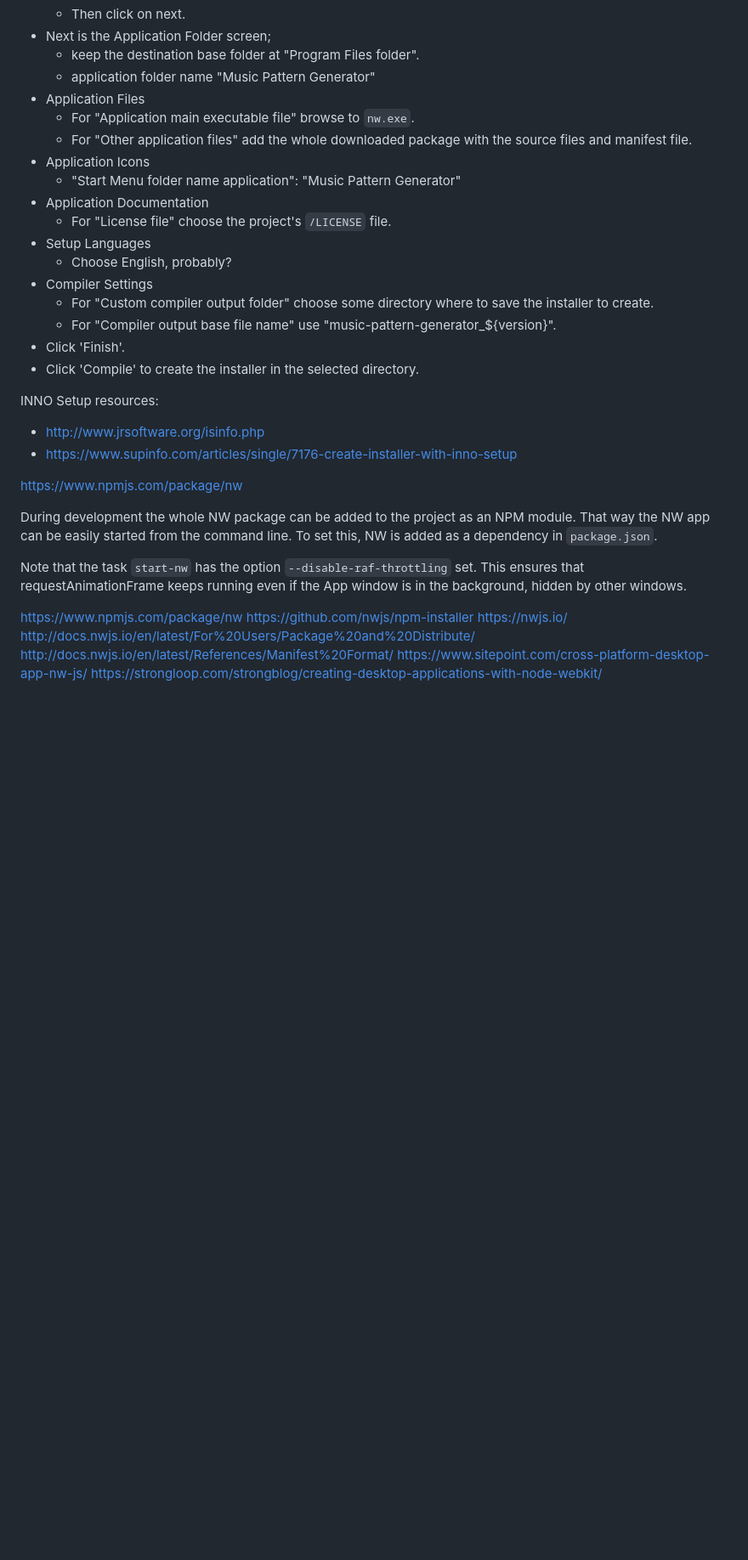
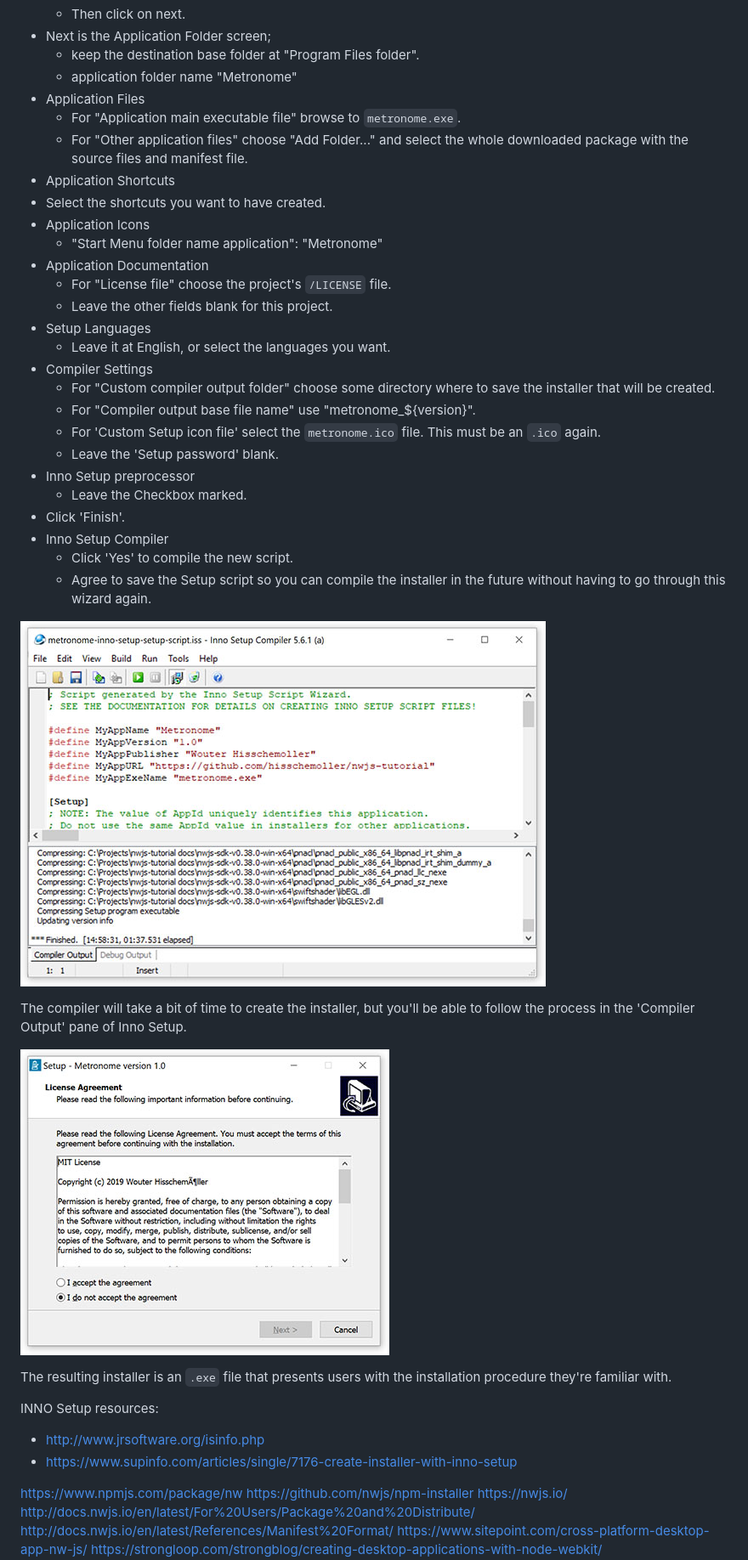
Before and after one commit to hisschemoller/nwjs-tutorial, a Markdown page: README.md, the part around the change printed below. Shown: that part at 85% size. Drawn GitHub-style; pictures changed too: assets/img/inno-setup.jpg (added), assets/img/installer-windows.jpg (added); blank space fills up the shorter version.

```diff
--- a/README.md
+++ b/README.md
@@ -299,22 +344,38 @@ INNO Setup is voted best at https://www.slant.co/topics/4794/versus/~inno-setup_
   - Then click on next.
 - Next is the Application Folder screen;
   - keep the destination base folder at "Program Files folder".
-  - application folder name "Music Pattern Generator"
+  - application folder name "Metronome"
 - Application Files
-  - For "Application main executable file" browse to `nw.exe`.
-  - For "Other application files" add the whole downloaded package with the source files and manifest file.
+  - For "Application main executable file" browse to `metronome.exe`.
+  - For "Other application files" choose "Add Folder..." and select the whole downloaded package with the source files and manifest file.
+- Application Shortcuts
+ - Select the shortcuts you want to have created.
 - Application Icons
-  - "Start Menu folder name application": "Music Pattern Generator"
+  - "Start Menu folder name application": "Metronome"
 - Application Documentation
   - For "License file" choose the project's `/LICENSE` file.
+  - Leave the other fields blank for this project.
 - Setup Languages
-  - Choose English, probably?
+  - Leave it at English, or select the languages you want.
 - Compiler Settings
-  - For "Custom compiler output folder" choose some directory where to save the installer to create.
-  - For "Compiler output base file name" use "music-pattern-generator_${version}".
+  - For "Custom compiler output folder" choose some directory where to save the installer that will be created.
+  - For "Compiler output base file name" use "metronome_${version}".
+  - For 'Custom Setup icon file' select the `metronome.ico` file. This must be an `.ico` again.
+  - Leave the 'Setup password' blank.
+- Inno Setup preprocessor
+  - Leave the Checkbox marked.
 - Click 'Finish'.
-- Click 'Compile' to create the installer in the selected directory.
+- Inno Setup Compiler
+  - Click 'Yes' to compile the new script.
+  - Agree to save the Setup script so you can compile the installer in the future without having to go through this wizard again.
 
+![Inno Setup](assets/img/inno-setup.jpg 'Inno Setup')
+
+The compiler will take a bit of time to create the installer, but you'll be able to follow the process in the 'Compiler Output' pane of Inno Setup.
+
+![Installer on Windows](assets/img/installer-windows.jpg 'Installer on Windows')
+
+The resulting installer is an `.exe` file that presents users with the installation procedure they're familiar with.
 
 INNO Setup resources:
 
@@ -333,15 +394,6 @@ INNO Setup resources:
 
 
 
-https://www.npmjs.com/package/nw
-
-During development the whole NW package can be added to the project as an NPM module. That way the NW app can be easily started from the command line. To set this, NW is added as a dependency in `package.json`.
-
-
-Note that the task `start-nw` has the option `--disable-raf-throttling` set. This ensures that requestAnimationFrame keeps running even if the App window is in the background, hidden by other windows.
-
-
-
 
 https://www.npmjs.com/package/nw
 https://github.com/nwjs/npm-installer
```
Also changed, not shown: other parts of README.md (+49 -4 lines).
